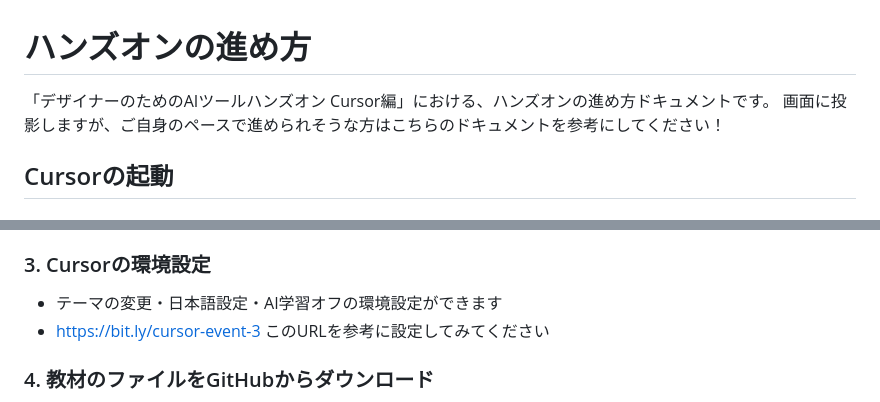
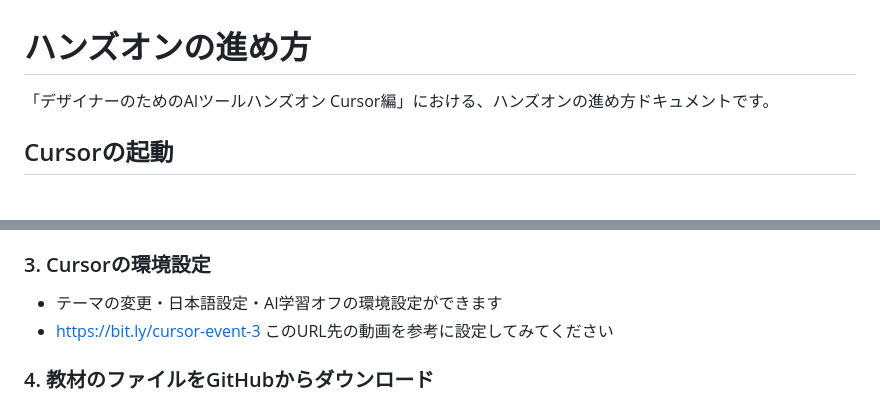
Before and after one commit to katorei/AIEvent_0911, a Markdown page: README.md, 2 parts joined by grey strips. Rendered like a GitHub page.

```diff
--- a/README.md
+++ b/README.md
@@ -1,6 +1,5 @@
 # ハンズオンの進め方
 「デザイナーのためのAIツールハンズオン Cursor編」における、ハンズオンの進め方ドキュメントです。
-画面に投影しますが、ご自身のペースで進められそうな方はこちらのドキュメントを参考にしてください！
 
 ## Cursorの起動
 
@@ -16,7 +15,7 @@
 ### 3. Cursorの環境設定
 
 - テーマの変更・日本語設定・AI学習オフの環境設定ができます
-- https://bit.ly/cursor-event-3 このURLを参考に設定してみてください
+- https://bit.ly/cursor-event-3 このURL先の動画を参考に設定してみてください
 
 ### 4. 教材のファイルをGitHubからダウンロード
 
```
Also changed, not shown: other parts of README.md (+34 -0 lines).
